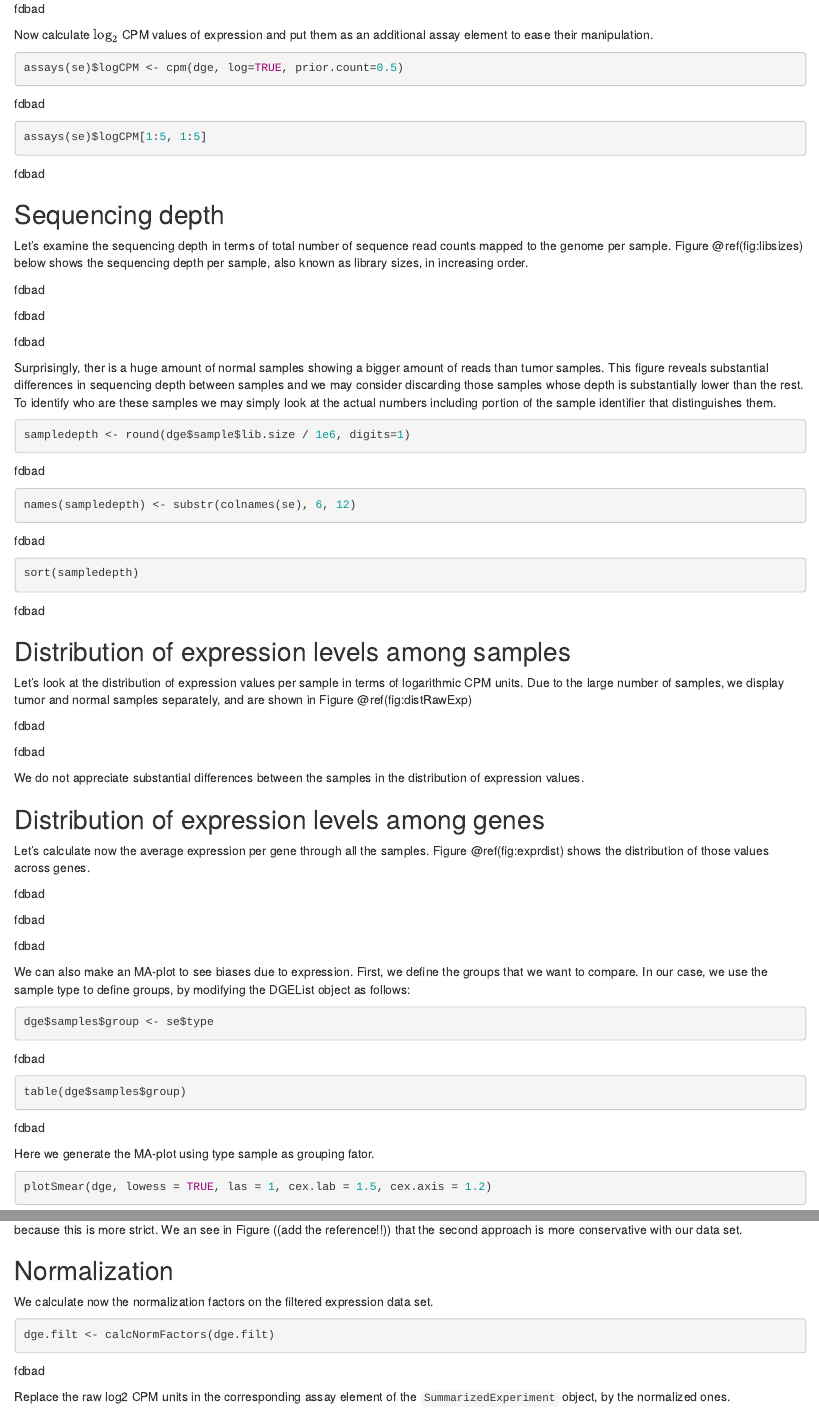
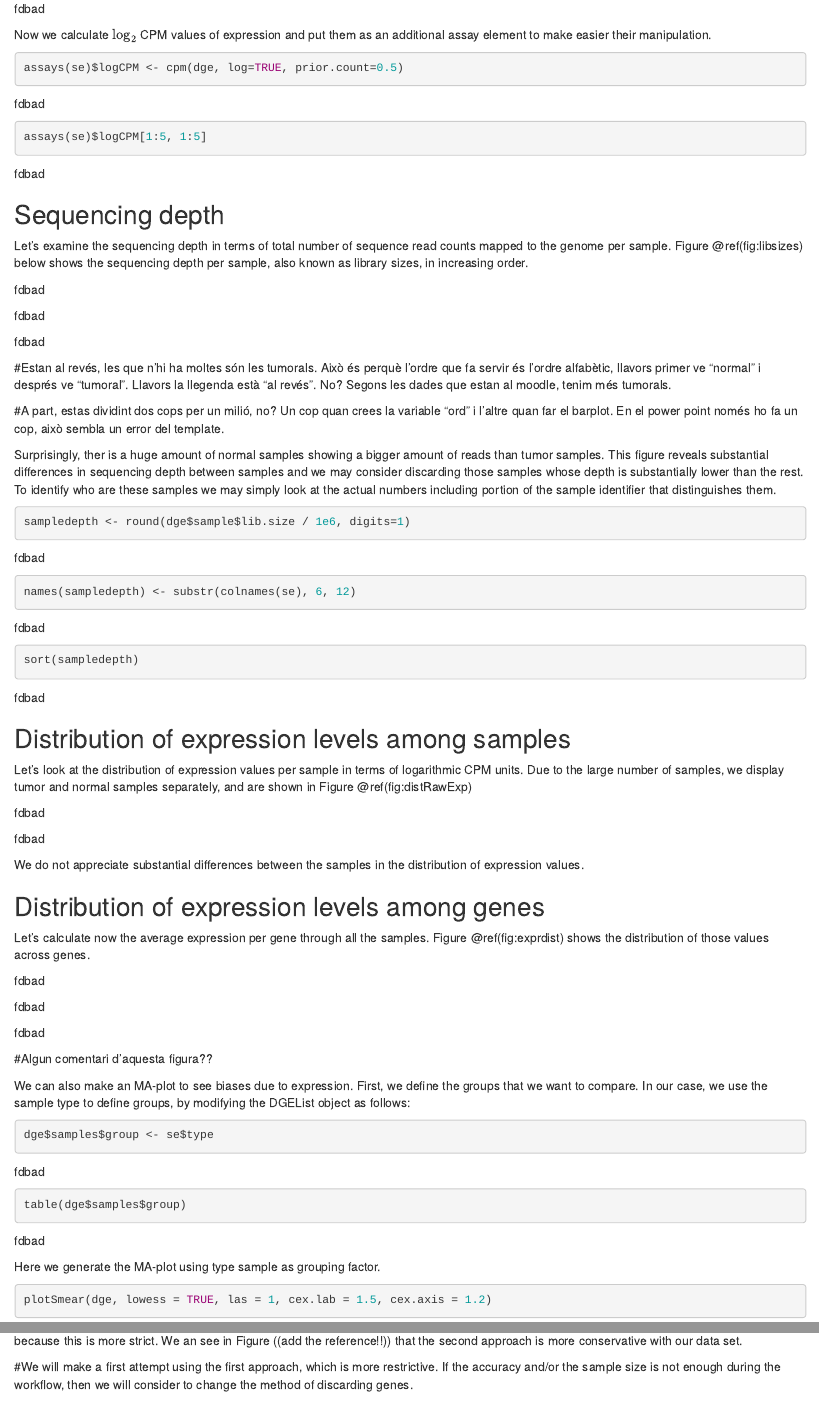
Before and after one commit to jmelero611/IEO-project, an R Markdown document (QAanalysis.Rmd): the page in a window 1100 px wide, from 1130 px down, and a second part further down, joined at a grey line. Rendered offline with R 4.5, knitr and Pandoc, with nearby package versions; drawn as R Markdown's standard HTML page in place of the format the file asks for; some code elsewhere in the file could not run offline.

Commit message:
Add files via upload

````diff
--- a/QAanalysis.Rmd
+++ b/QAanalysis.Rmd
@@ -62,8 +62,8 @@
 saveRDS(dge, file.path("results", "dge.rds"))
 ```
 
-Now calculate $\log_2$ CPM values of expression and put them as an additional
-assay element to ease their manipulation.
+Now we calculate $\log_2$ CPM values of expression and put them as an additional
+assay element to make easier their manipulation.
 
 ```{r}
 assays(se)$logCPM <- cpm(dge, log=TRUE, prior.count=0.5)
@@ -89,6 +89,11 @@
                 xlab="Samples", col=c("blue", "red")[(se$type[ord] == "tumor") + 1])
 legend("topleft", c("tumor", "normal"), fill=c("red", "blue"), inset=0.01)
 ```
+
+#Estan al revés, les que n'hi ha moltes són les tumorals. Això és perquè l'ordre que fa servir és l'ordre alfabètic, llavors primer ve "normal" i després ve "tumoral". Llavors la llegenda està "al revés". No? Segons les dades que estan al moodle, tenim més tumorals.
+
+#A part, estas dividint dos cops per un milió, no? Un cop quan crees la variable "ord" i l'altre quan far el barplot. En el power point només ho fa un cop, això sembla un error del template.
+
 Surprisingly, ther is a huge amount of normal samples showing a bigger amount of reads than tumor samples. This figure reveals substantial differences in sequencing depth between samples and we may consider discarding those samples whose depth is substantially lower than the rest. To identify who are these samples we may simply look at the actual numbers including portion of the sample identifier that distinguishes them.
 
 ```{r}
@@ -126,6 +131,8 @@
 abline(v=1, col="red", lwd=2)
 ```
 
+#Algun comentari d'aquesta figura??
+
 We can also make an MA-plot to see biases due to expression. First, we define the groups that we want to compare. In our case, we use the sample type to define groups, by modifying the DGEList object as follows:
 
 ```{r}
@@ -133,7 +140,7 @@
 table(dge$samples$group)
 ```
 
-Here we generate the MA-plot using type sample as grouping fator.
+Here we generate the MA-plot using type sample as grouping factor.
 
 ```{r}
 plotSmear(dge, lowess = TRUE, las = 1, cex.lab = 1.5, cex.axis = 1.2)
@@ -204,6 +215,8 @@
 ```
 
 After comparing bath approaches used in the filter of low expressed genes, we have decided to contunue working with the first set of filtered genes because this is more strict. We an see in Figure ((add the reference!!)) that the second approach is more conservative with our data set.
+
+#We will make a first attempt using the first approach, which is more restrictive. If the accuracy and/or the sample size is not enough during the workflow, then we will consider to change the method of discarding genes.
 
 ## Normalization
 
````
Also changed, not shown: QAanalysis.Rmd (8 more changed lines).
